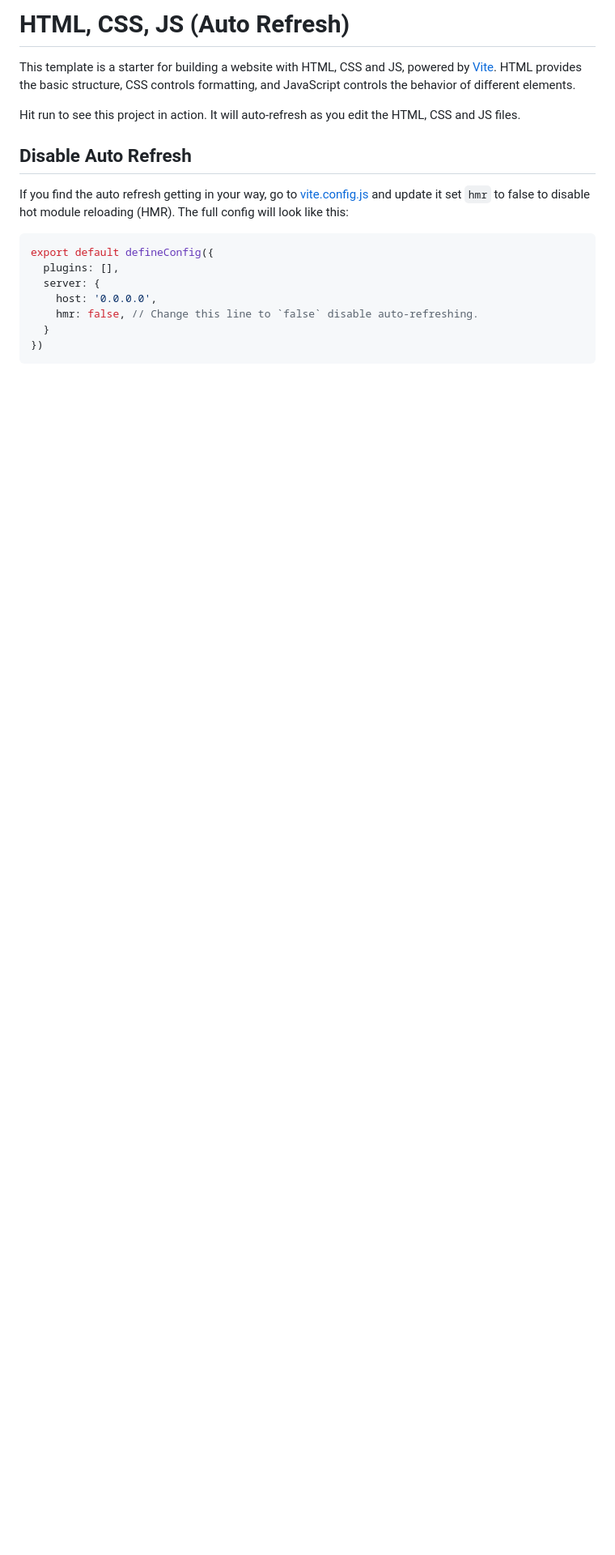
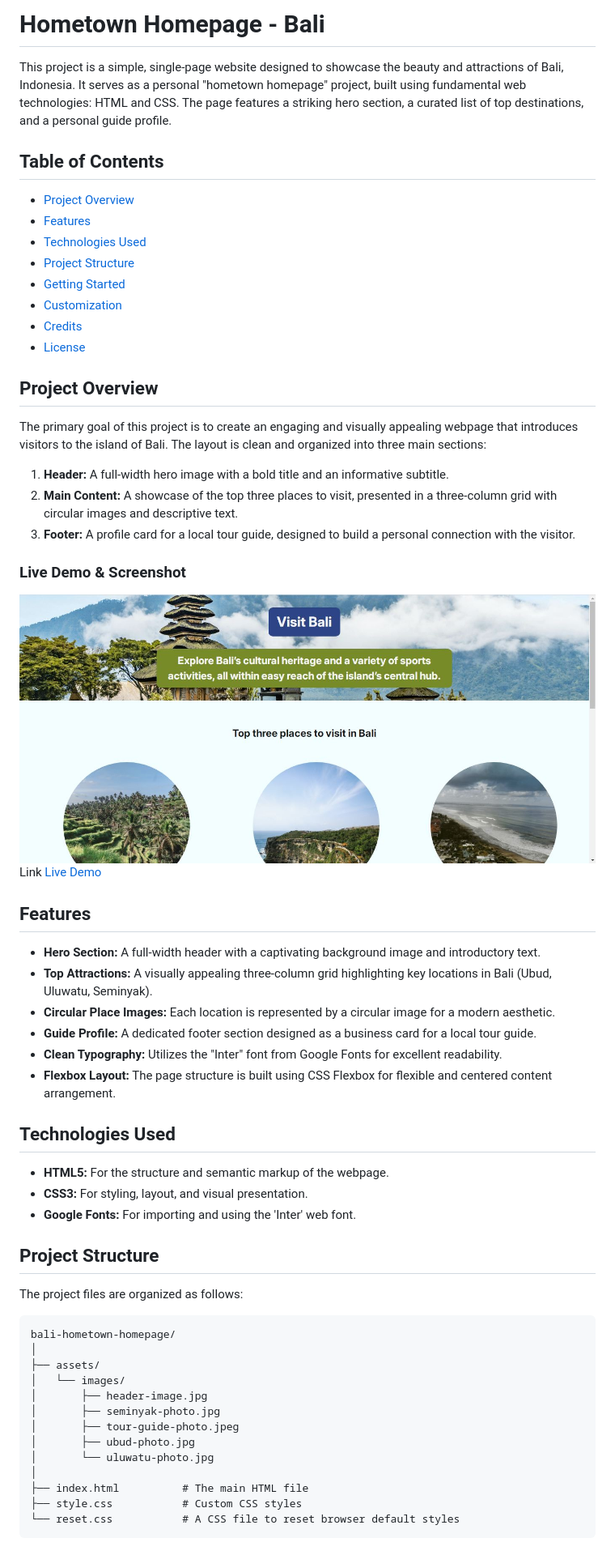
Before and after one commit to herveinp/bali-hometown-homepage-project, a Markdown page: README.md, the part around the change printed below. Shown: that part at 81% size. GitHub-like rendering; pictures changed too: assets/images/bali-hometown-homepage-preview.JPG (added); blank space fills up the shorter version.

````diff
--- a/README.md
+++ b/README.md
@@ -1,20 +1,63 @@
-# HTML, CSS, JS (Auto Refresh)
+# Hometown Homepage - Bali
 
-This template is a starter for building a website with HTML, CSS and JS, powered by [Vite](https://vitejs.dev/). HTML provides the basic structure, CSS controls formatting, and JavaScript controls the behavior of different elements.
+This project is a simple, single-page website designed to showcase the beauty and attractions of Bali, Indonesia. It serves as a personal "hometown homepage" project, built using fundamental web technologies: HTML and CSS. The page features a striking hero section, a curated list of top destinations, and a personal guide profile.
 
-Hit run to see this project in action. It will auto-refresh as you edit the HTML, CSS and JS files.
+## Table of Contents
 
-## Disable Auto Refresh
+- [Project Overview](#project-overview)
+- [Features](#features)
+- [Technologies Used](#technologies-used)
+- [Project Structure](#project-structure)
+- [Getting Started](#getting-started)
+- [Customization](#customization)
+- [Credits](#credits)
+- [License](#license)
 
-If you find the auto refresh getting in your way, go to [vite.config.js](./vite.config.js) and update it set `hmr` to false to disable hot module reloading (HMR). The full config will look like this:
+## Project Overview
 
-```js
-export default defineConfig({
-  plugins: [],
-  server: {
-    host: '0.0.0.0',
-    hmr: false, // Change this line to `false` disable auto-refreshing.
-  }
-})
+The primary goal of this project is to create an engaging and visually appealing webpage that introduces visitors to the island of Bali. The layout is clean and organized into three main sections:
+
+1.  **Header:** A full-width hero image with a bold title and an informative subtitle.
+2.  **Main Content:** A showcase of the top three places to visit, presented in a three-column grid with circular images and descriptive text.
+3.  **Footer:** A profile card for a local tour guide, designed to build a personal connection with the visitor.
+
+### Live Demo & Screenshot
+
+![Bali Hometown Homepage Screenshot](./assets/images/bali-hometown-homepage-preview.JPG)
+Link [Live Demo](https://herveinp.github.io/bali-hometown-homepage-project/)
+
+## Features
+
+-   **Hero Section:** A full-width header with a captivating background image and introductory text.
+-   **Top Attractions:** A visually appealing three-column grid highlighting key locations in Bali (Ubud, Uluwatu, Seminyak).
+-   **Circular Place Images:** Each location is represented by a circular image for a modern aesthetic.
+-   **Guide Profile:** A dedicated footer section designed as a business card for a local tour guide.
+-   **Clean Typography:** Utilizes the "Inter" font from Google Fonts for excellent readability.
+-   **Flexbox Layout:** The page structure is built using CSS Flexbox for flexible and centered content arrangement.
+
+## Technologies Used
+
+-   **HTML5:** For the structure and semantic markup of the webpage.
+-   **CSS3:** For styling, layout, and visual presentation.
+-   **Google Fonts:** For importing and using the 'Inter' web font.
+
+## Project Structure
+
+The project files are organized as follows:
+
+```
+bali-hometown-homepage/
+│
+├── assets/
+│   └── images/
+│       ├── header-image.jpg
+│       ├── seminyak-photo.jpg
+│       ├── tour-guide-photo.jpeg
+│       ├── ubud-photo.jpg
+│       └── uluwatu-photo.jpg
+│
+├── index.html          # The main HTML file
+├── style.css           # Custom CSS styles
+└── reset.css           # A CSS file to reset browser default styles
 ```
 
````
Also changed, not shown: other parts of README.md (+43 -4 lines), assets/images/tour-guide-photo.jpeg (added), 6 other files.
